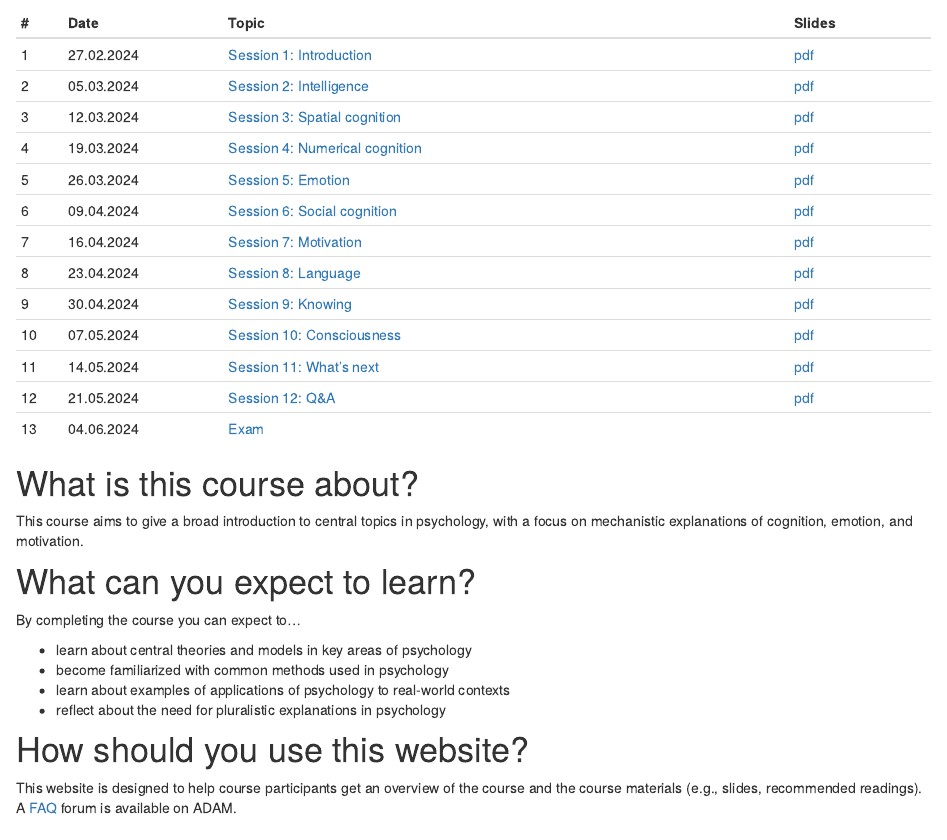
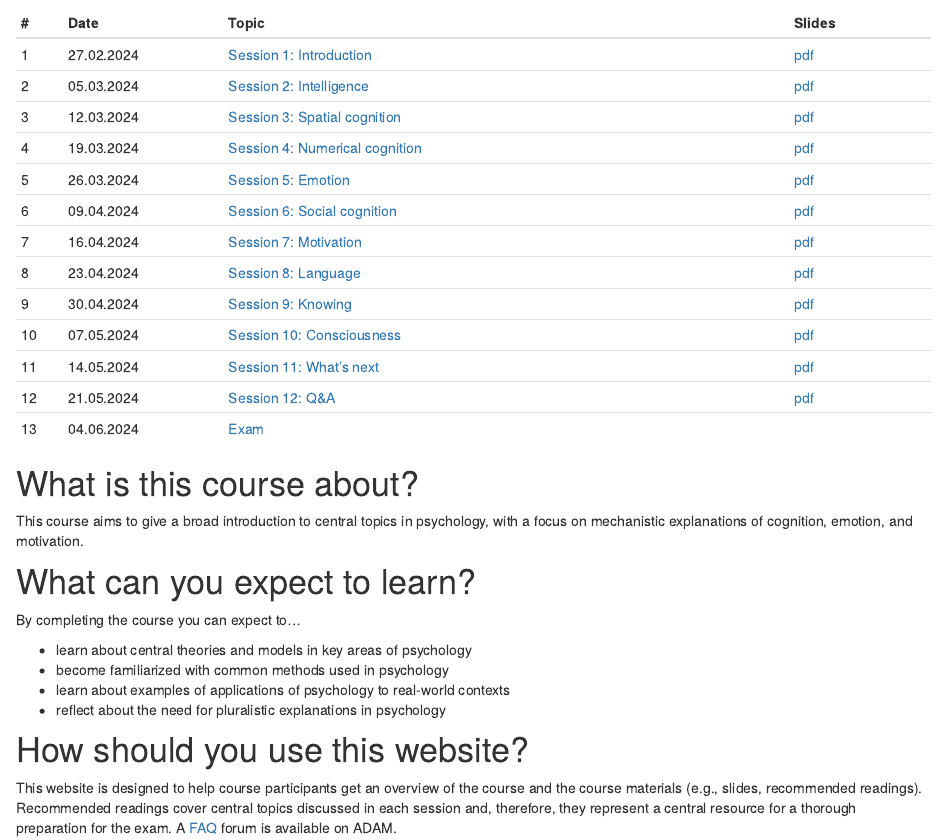
Before and after one commit to matarui/kogpsy, an R Markdown document (index.Rmd): the page in a window 1100 px wide, from 830 px down. Rendered offline with R 4.5, knitr and Pandoc, with nearby package versions; drawn as R Markdown's standard HTML page in place of the format the file asks for.

Commit message:
update session 9

```diff
--- a/index.Rmd
+++ b/index.Rmd
@@ -64,4 +64,4 @@ By completing the course you can expect to...
 
 # How should you use this website?
 
-This website is designed to help course participants get an overview of the course and the course materials (e.g., slides, recommended readings). A [FAQ](https://adam.unibas.ch/goto_adam_crs_1687450.html) forum is available on ADAM.
+This website is designed to help course participants get an overview of the course and the course materials (e.g., slides, recommended readings). Recommended readings cover central topics discussed in each session and, therefore, they represent a central resource for a thorough preparation for the exam. A [FAQ](https://adam.unibas.ch/goto_adam_crs_1687450.html) forum is available on ADAM.
```
Also changed, not shown: 4 other files.
